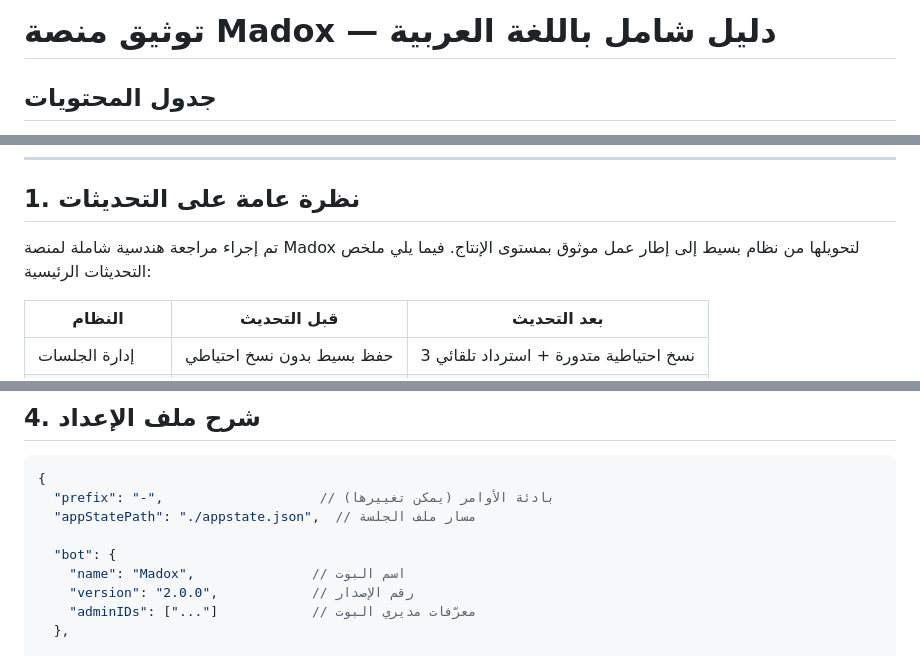
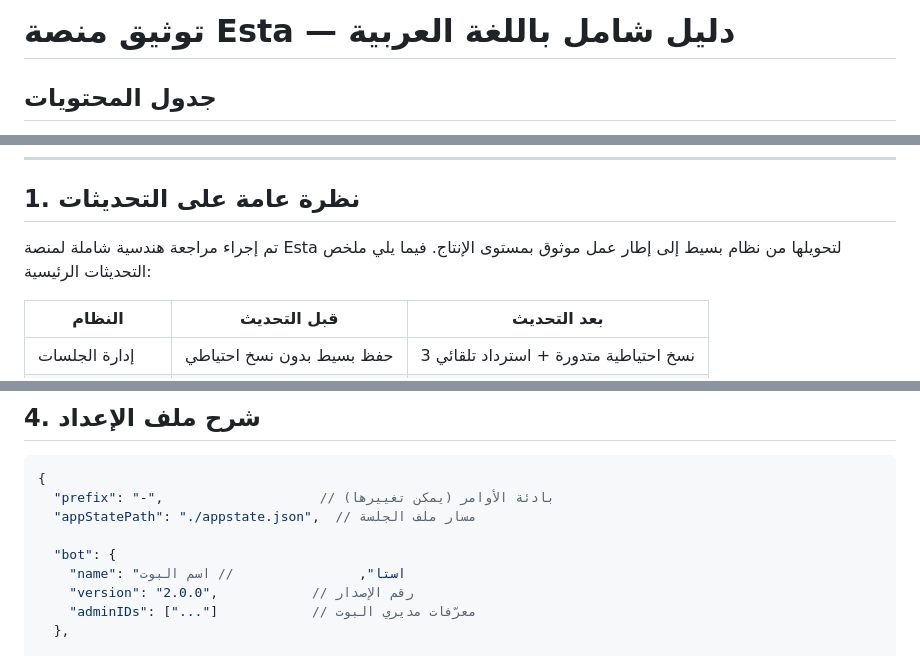
Before and after one commit to xcrowkaku-dot/eagle-project, a Markdown page: ARABIC_DOCS.md, 3 parts joined by grey strips. Rendered like a GitHub page.

Commit message:
Update Messenger bot: ARABIC_DOCS.md

```diff
--- a/ARABIC_DOCS.md
+++ b/ARABIC_DOCS.md
@@ -1,4 +1,4 @@
-# توثيق منصة Madox — دليل شامل باللغة العربية
+# توثيق منصة Esta — دليل شامل باللغة العربية
 
 ## جدول المحتويات
 1. [نظرة عامة على التحديثات](#1-نظرة-عامة-على-التحديثات)
@@ -14,7 +14,7 @@
 
 ## 1. نظرة عامة على التحديثات
 
-تم إجراء مراجعة هندسية شاملة لمنصة Madox لتحويلها من نظام بسيط إلى إطار عمل موثوق بمستوى الإنتاج. فيما يلي ملخص التحديثات الرئيسية:
+تم إجراء مراجعة هندسية شاملة لمنصة Esta لتحويلها من نظام بسيط إلى إطار عمل موثوق بمستوى الإنتاج. فيما يلي ملخص التحديثات الرئيسية:
 
 | النظام | قبل التحديث | بعد التحديث |
 |--------|------------|-------------|
@@ -208,7 +208,7 @@ npm start
   "appStatePath": "./appstate.json",  // مسار ملف الجلسة
 
   "bot": {
-    "name": "Madox",               // اسم البوت
+    "name": "استا",                // اسم البوت
     "version": "2.0.0",            // رقم الإصدار
     "adminIDs": ["..."]            // معرّفات مديري البوت
   },
```
Also changed, not shown: other parts of ARABIC_DOCS.md (+1 -1 lines).
